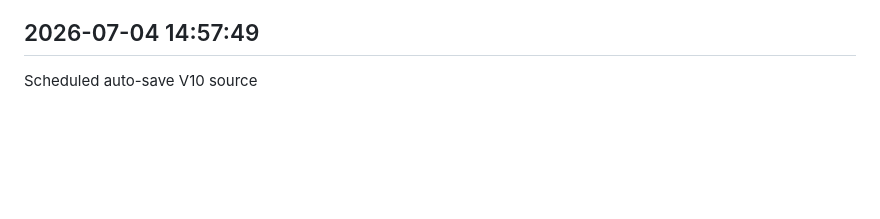
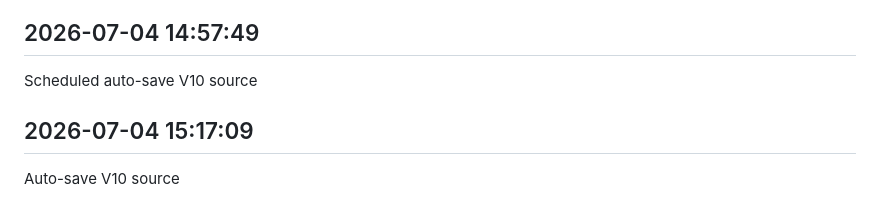
Before and after one commit to sagarkerhalkar/SagarSystemHealthMonitor-V10, a Markdown page: docs/V10_WORK_LOG.md, the part around the change. Drawn GitHub-style; blank space fills up the shorter version.

Commit message:
Auto-save V10 source

```diff
--- a/docs/V10_WORK_LOG.md
+++ b/docs/V10_WORK_LOG.md
@@ -895,3 +895,7 @@ Auto-save V10 source
 
 ## 2026-07-04 14:57:49
 Scheduled auto-save V10 source
+
+
+## 2026-07-04 15:17:09
+Auto-save V10 source
```
